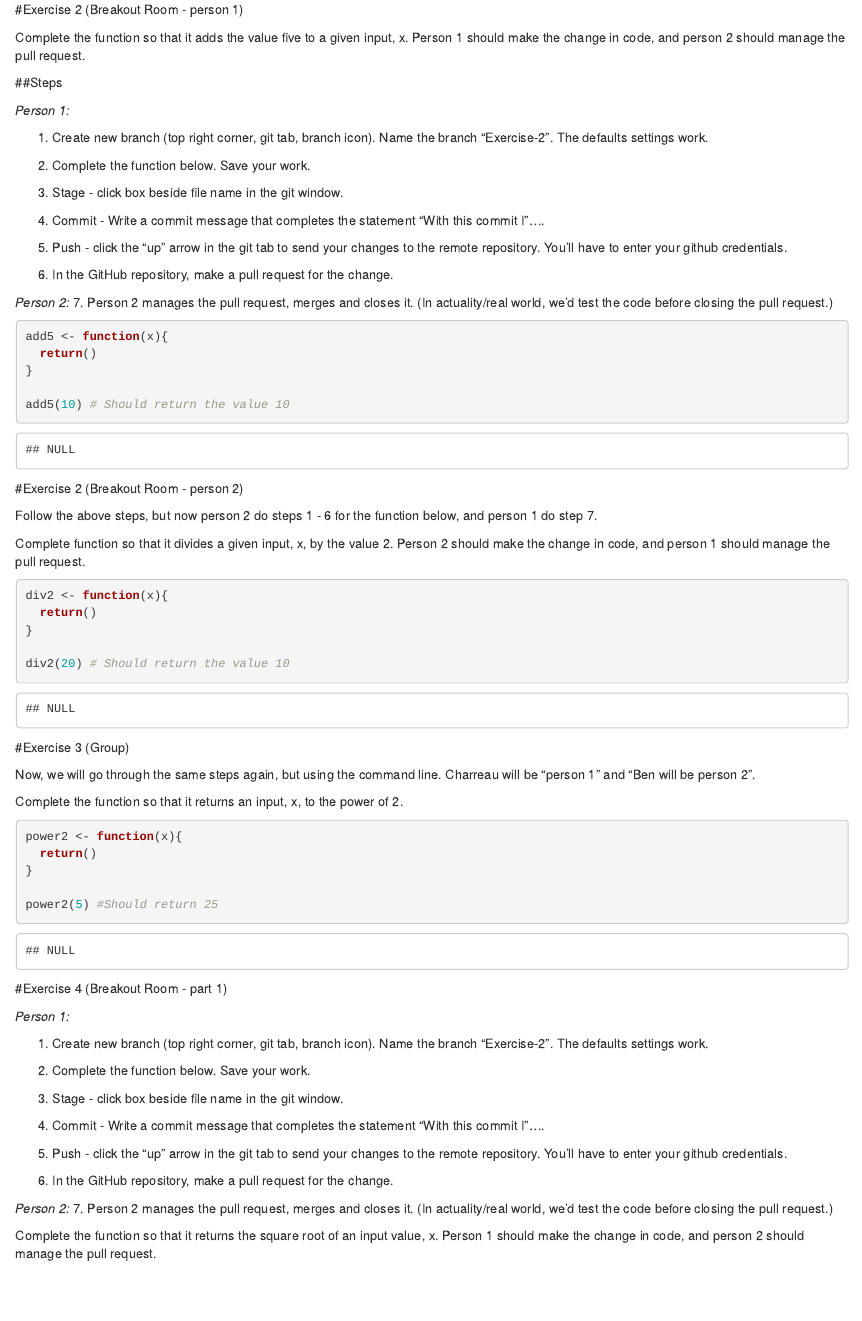
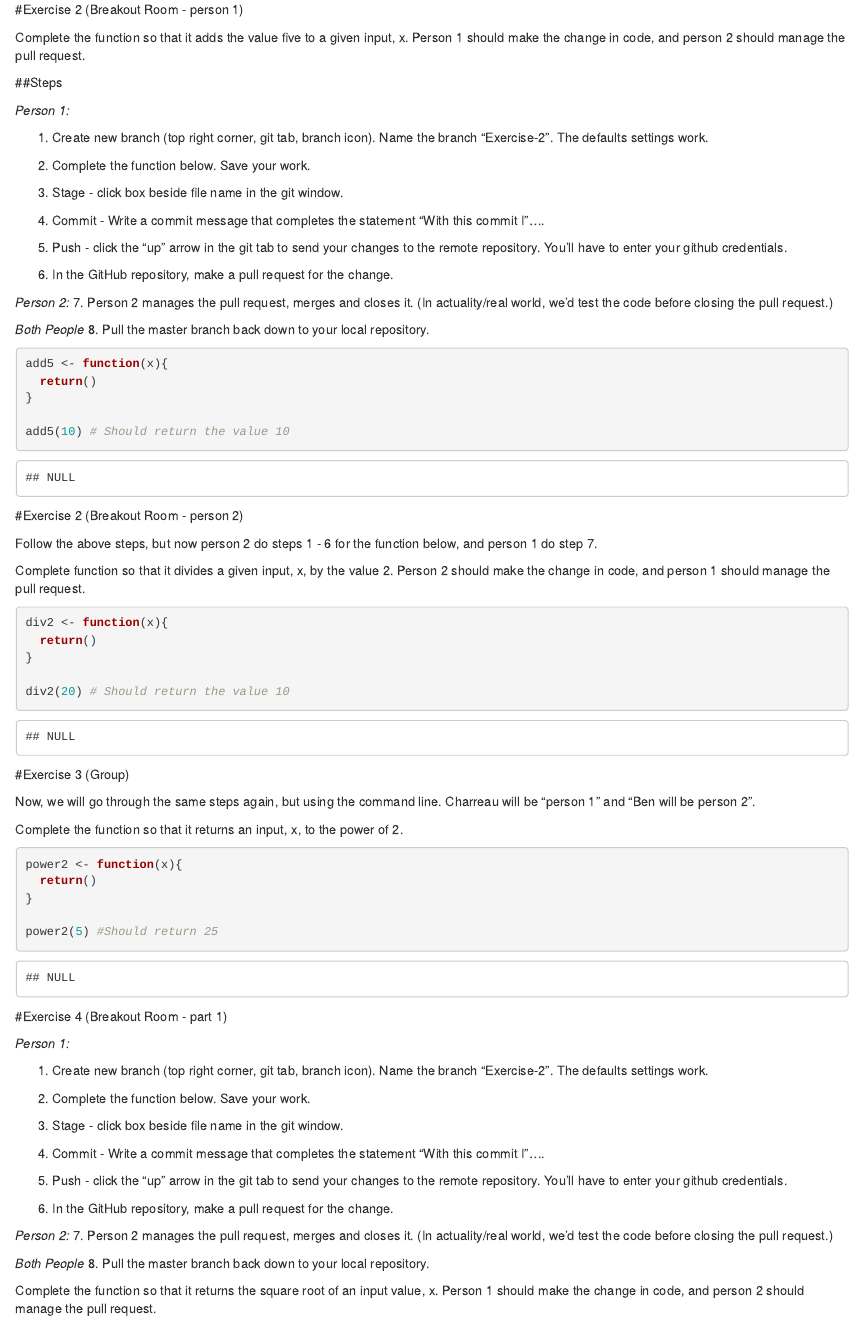
Before and after one commit to vanderbilt-data-science/Everything-Github, an R Markdown document (Exercises-intro-git-summer-2020.Rmd): the page in a window 1100 px wide, from 440 px down. Rendered offline with R 4.5, knitr and Pandoc, with nearby package versions; some code elsewhere in the file could not run offline.

Commit message:
Added forgotten step

````diff
--- a/Exercises-intro-git-summer-2020.Rmd
+++ b/Exercises-intro-git-summer-2020.Rmd
@@ -43,10 +43,14 @@ Person 1 should make the change in code, and person 2 should manage the pull req
 4. Commit - Write a commit message that completes the statement "With this commit I"....
 
 5. Push - click the "up" arrow in the git tab to send your changes to the remote repository. You'll have to enter your github credentials.
+
 6. In the GitHub repository, make a pull request for the change.
 
 *Person 2:*
 7. Person 2 manages the pull request, merges and closes it. (In actuality/real world, we'd test the code before closing the pull request.)
+
+*Both People*
+8. Pull the master branch back down to your local repository.
 
 ```{r person one codes}
 add5 <- function(x){
@@ -98,11 +102,14 @@ power2(5) #Should return 25
 4. Commit - Write a commit message that completes the statement "With this commit I"....
 
 5. Push - click the "up" arrow in the git tab to send your changes to the remote repository. You'll have to enter your github credentials.
+
 6. In the GitHub repository, make a pull request for the change.
 
 *Person 2:*
 7. Person 2 manages the pull request, merges and closes it. (In actuality/real world, we'd test the code before closing the pull request.)
 
+*Both People*
+8. Pull the master branch back down to your local repository.
 
 Complete the function so that it returns the square root of an input value, x.
 Person 1 should make the change in code, and person 2 should manage the pull request.
````
